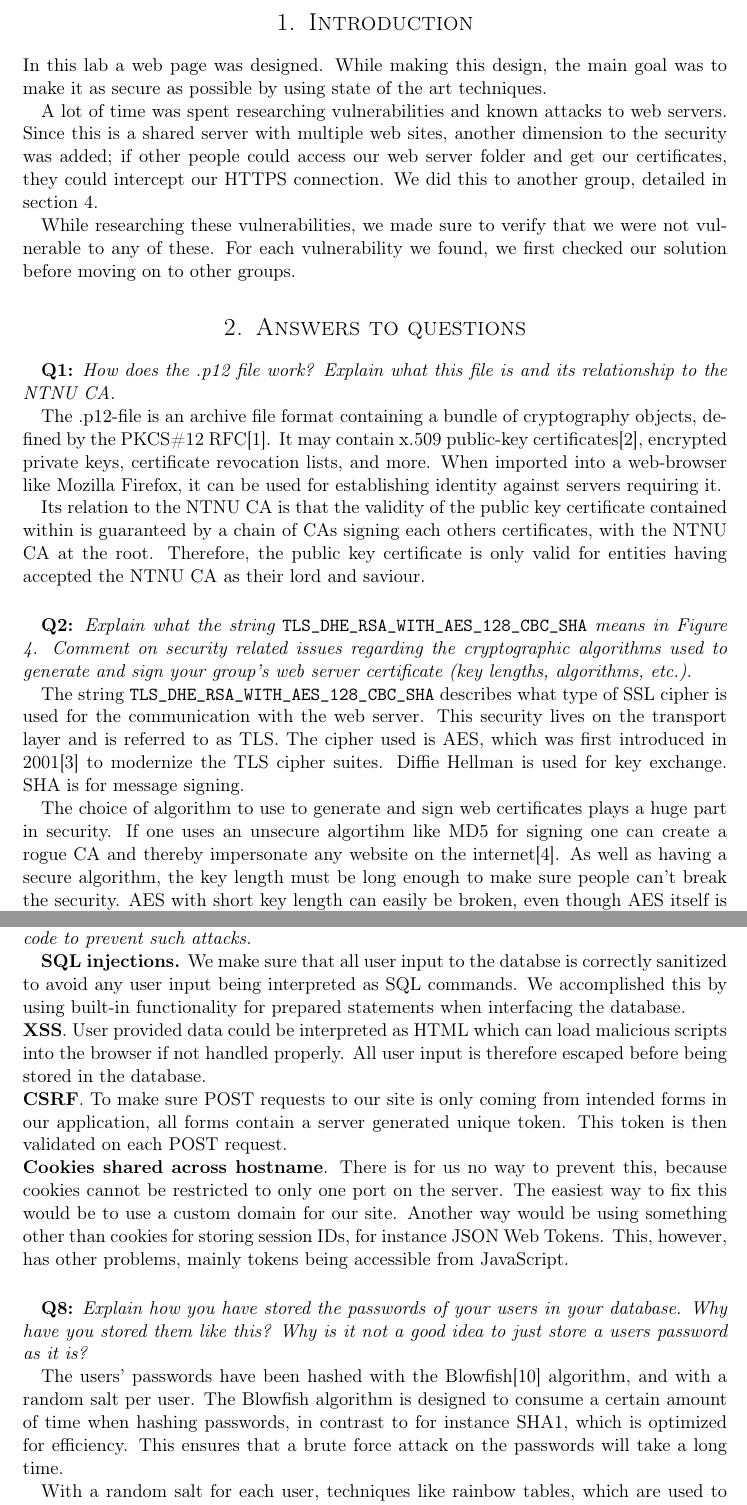
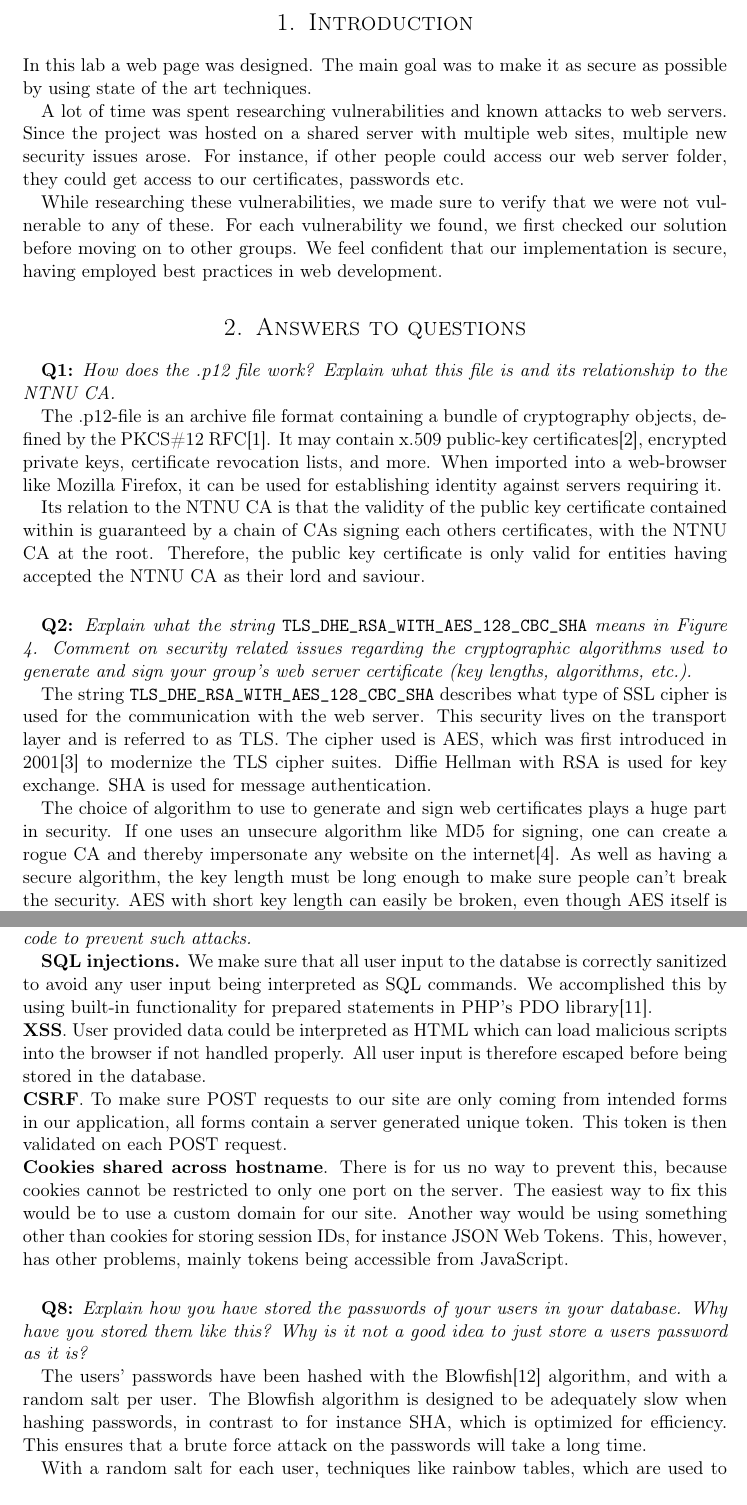
Before and after one commit to cristeahub/infosik-lab, a LaTeX document (report/report.tex, which reads report/answers.tex, report/introduction/introduction.tex): two parts of pages 2 and 4 of 7, joined at a grey line, cut so that both start at the same text. Compiled offline with pdfLaTeX.

Commit message:
Finish report

```diff
--- a/report/answers.tex
+++ b/report/answers.tex
@@ -18,11 +18,11 @@ Therefore, the public key certificate is only valid for entities having accepted
 The string \verb/TLS_DHE_RSA_WITH_AES_128_CBC_SHA/ describes what type of SSL cipher is used for the communication with the web server.
 This security lives on the transport layer and is referred to as TLS.
 The cipher used is AES, which was first introduced in 2001\cite{rfc3268} to modernize the TLS cipher suites.
-Diffie Hellman is used for key exchange.
-SHA is for message signing.
+Diffie Hellman with RSA is used for key exchange.
+SHA is used for message authentication.
 
 The choice of algorithm to use to generate and sign web certificates plays a huge part in security.
-If one uses an unsecure algortihm like MD5 for signing one can create a rogue CA and thereby impersonate any website on the internet\cite{md5-harmful}.
+If one uses an unsecure algorithm like MD5 for signing, one can create a rogue CA and thereby impersonate any website on the internet\cite{md5-harmful}.
 As well as having a secure algorithm, the key length must be long enough to make sure people can't break the security.
 AES with short key length can easily be broken, even though AES itself is considered secure\cite{nsa-secure}.
 
@@ -85,10 +85,10 @@ The \verb/secure/ flag ensures the cookie will only be transmitted to the server
 \textit{What kind of malicious attacks is your web application (PHP) vulnerable to? Describe four briefly, and point out what countermeasures you have developed in your code to prevent such attacks.}
 
 \textbf{SQL injections.} We make sure that all user input to the databse is correctly sanitized to avoid any user input being interpreted as SQL commands.
-We accomplished this by using built-in functionality for prepared statements when interfacing the database. \\
+We accomplished this by using built-in functionality for prepared statements in PHP's PDO library\cite{pdo}. \\
 \textbf{XSS}. User provided data could be interpreted as HTML which can load malicious scripts into the browser if not handled properly.
 All user input is therefore escaped before being stored in the database. \\
-\textbf{CSRF}. To make sure POST requests to our site is only coming from intended forms in our application, all forms contain a server generated unique token.
+\textbf{CSRF}. To make sure POST requests to our site are only coming from intended forms in our application, all forms contain a server generated unique token.
 This token is then validated on each POST request. \\
 \textbf{Cookies shared across hostname}. There is for us no way to prevent this, because cookies cannot be restricted to only one port on the server.
 The easiest way to fix this would be to use a custom domain for our site.
@@ -100,7 +100,7 @@ This, however, has other problems, mainly tokens being accessible from JavaScrip
 \textit{Explain how you have stored the passwords of your users in your database. Why have you stored them like this? Why is it not a good idea to just store a users password as it is?}
 
 The users' passwords have been hashed with the Blowfish\cite{blowfish} algorithm, and with a random salt per user.
-The Blowfish algorithm is designed to consume a certain amount of time when hashing passwords, in contrast to for instance SHA1, which is optimized for efficiency.
+The Blowfish algorithm is designed to be adequately slow when hashing passwords, in contrast to for instance SHA, which is optimized for efficiency.
 This ensures that a brute force attack on the passwords will take a long time.
 
 With a random salt for each user, techniques like rainbow tables, which are used to speed up a brute force attack, will not work as each password with a different salt would need its own rainbow table.
--- a/report/introduction/introduction.tex
+++ b/report/introduction/introduction.tex
@@ -1,12 +1,12 @@
 \section{Introduction}
 
 In this lab a web page was designed.
-While making this design, the main goal was to make it as secure as possible by using state of the art techniques.
+The main goal was to make it as secure as possible by using state of the art techniques.
 
 A lot of time was spent researching vulnerabilities and known attacks to web servers.
-Since this is a shared server with multiple web sites, another dimension to the security was added;
-if other people could access our web server folder and get our certificates, they could intercept our HTTPS connection.
-We did this to another group, detailed in section \ref{sec:experiments}.
+Since the project was hosted on a shared server with multiple web sites, multiple new security issues arose.
+For instance, if other people could access our web server folder, they could get access to our certificates, passwords etc.
 
 While researching these vulnerabilities, we made sure to verify that we were not vulnerable to any of these.
 For each vulnerability we found, we first checked our solution before moving on to other groups.
+We feel confident that our implementation is secure, having employed best practices in web development.
```
Also changed, not shown: report/bibtexlibs.bib (+12 -0 lines), report/discussion.tex (+2 -2 lines), report/answers.tex (10 more changed lines).
